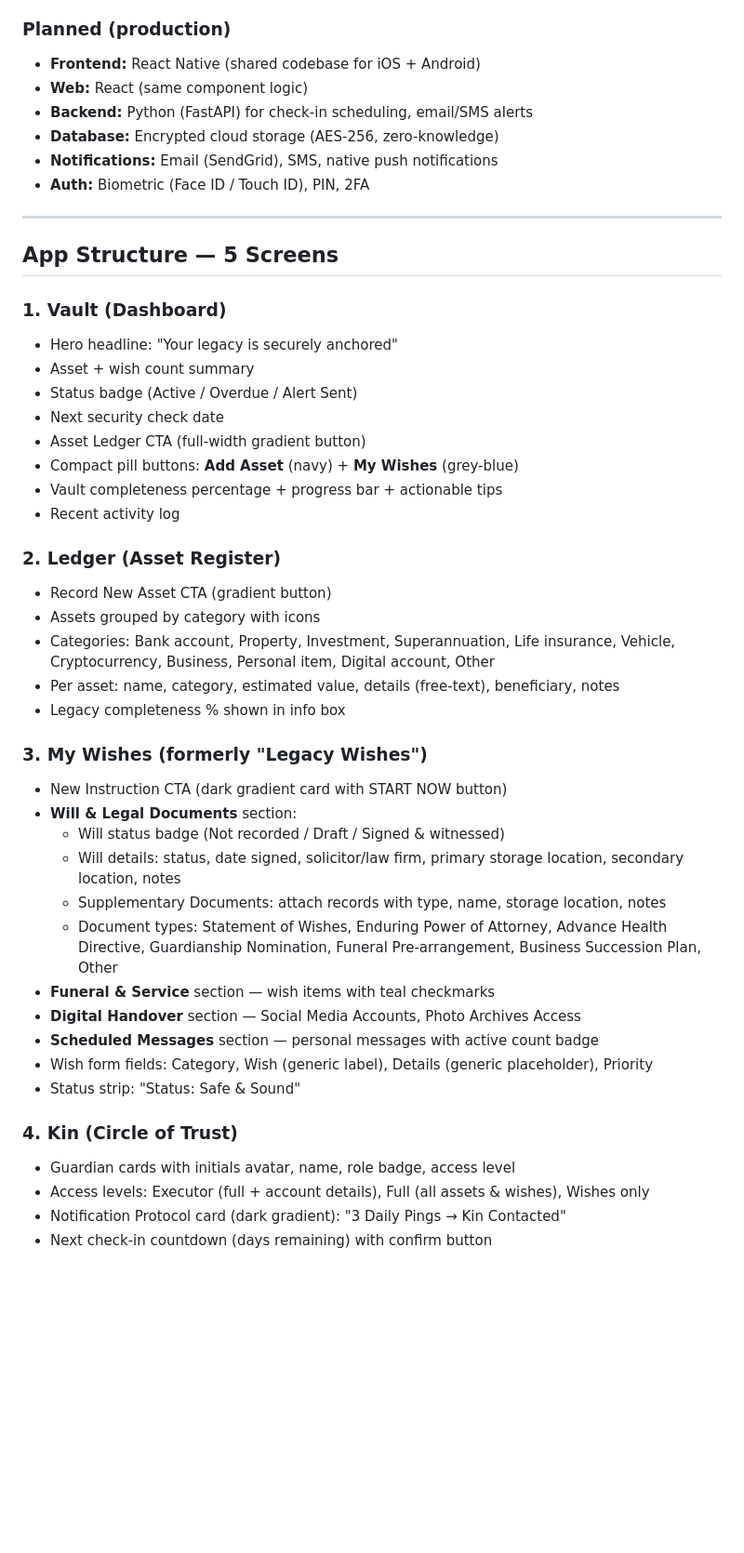
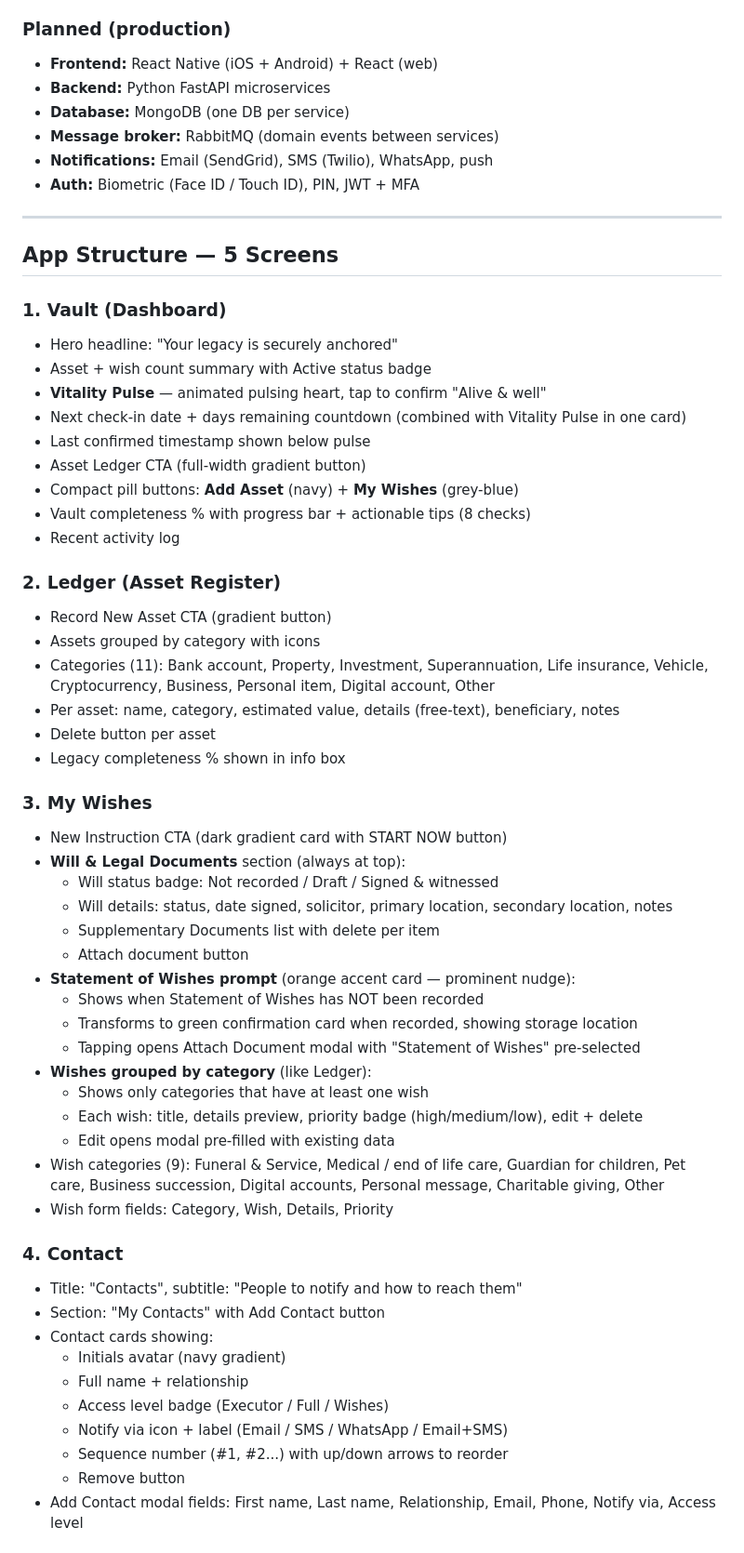
Before and after one commit to RamenFanClub/emergency-exit, a Markdown page: CLAUDE.md, the part around one of its changes. Shown at 93% size. GitHub-like rendering; blank space fills up the shorter version.

Commit message:
Update CLAUDE.md to reflect all session changes

```diff
--- a/CLAUDE.md
+++ b/CLAUDE.md
@@ -37,12 +64,12 @@ The app targets everyday Australians (non-technical users) and is being built fo
 - Hosted on GitHub Pages
 
 ### Planned (production)
-- **Frontend:** React Native (shared codebase for iOS + Android)
-- **Web:** React (same component logic)
-- **Backend:** Python (FastAPI) for check-in scheduling, email/SMS alerts
-- **Database:** Encrypted cloud storage (AES-256, zero-knowledge)
-- **Notifications:** Email (SendGrid), SMS, native push notifications
-- **Auth:** Biometric (Face ID / Touch ID), PIN, 2FA
+- **Frontend:** React Native (iOS + Android) + React (web)
+- **Backend:** Python FastAPI microservices
+- **Database:** MongoDB (one DB per service)
+- **Message broker:** RabbitMQ (domain events between services)
+- **Notifications:** Email (SendGrid), SMS (Twilio), WhatsApp, push
+- **Auth:** Biometric (Face ID / Touch ID), PIN, JWT + MFA
 
 ---
 
@@ -50,37 +77,50 @@ The app targets everyday Australians (non-technical users) and is being built fo
 
 ### 1. Vault (Dashboard)
 - Hero headline: "Your legacy is securely anchored"
-- Asset + wish count summary
-- Status badge (Active / Overdue / Alert Sent)
-- Next security check date
+- Asset + wish count summary with Active status badge
+- **Vitality Pulse** — animated pulsing heart, tap to confirm "Alive & well"
+- Next check-in date + days remaining countdown (combined with Vitality Pulse in one card)
+- Last confirmed timestamp shown below pulse
 - Asset Ledger CTA (full-width gradient button)
 - Compact pill buttons: **Add Asset** (navy) + **My Wishes** (grey-blue)
-- Vault completeness percentage + progress bar + actionable tips
+- Vault completeness % with progress bar + actionable tips (8 checks)
 - Recent activity log
 
 ### 2. Ledger (Asset Register)
 - Record New Asset CTA (gradient button)
 - Assets grouped by category with icons
-- Categories: Bank account, Property, Investment, Superannuation, Life insurance, Vehicle, Cryptocurrency, Business, Personal item, Digital account, Other
+- Categories (11): Bank account, Property, Investment, Superannuation, Life insurance, Vehicle, Cryptocurrency, Business, Personal item, Digital account, Other
 - Per asset: name, category, estimated value, details (free-text), beneficiary, notes
+- Delete button per asset
 - Legacy completeness % shown in info box
 
-### 3. My Wishes (formerly "Legacy Wishes")
+### 3. My Wishes
 - New Instruction CTA (dark gradient card with START NOW button)
-- **Will & Legal Documents** section:
-  - Will status badge (Not recorded / Draft / Signed & witnessed)
-  - Will details: status, date signed, solicitor/law firm, primary storage location, secondary location, notes
-  - Supplementary Documents: attach records with type, name, storage location, notes
-  - Document types: Statement of Wishes, Enduring Power of Attorney, Advance Health Directive, Guardianship Nomination, Funeral Pre-arrangement, Business Succession Plan, Other
-- **Funeral & Service** section — wish items with teal checkmarks
-- **Digital Handover** section — Social Media Accounts, Photo Archives Access
-- **Scheduled Messages** section — personal messages with active count badge
-- Wish form fields: Category, Wish (generic label), Details (generic placeholder), Priority
-- Status strip: "Status: Safe & Sound"
+- **Will & Legal Documents** section (always at top):
+  - Will status badge: Not recorded / Draft / Signed & witnessed
+  - Will details: status, date signed, solicitor, primary location, secondary location, notes
+  - Supplementary Documents list with delete per item
+  - Attach document button
+- **Statement of Wishes prompt** (orange accent card — prominent nudge):
+  - Shows when Statement of Wishes has NOT been recorded
+  - Transforms to green confirmation card when recorded, showing storage location
+  - Tapping opens Attach Document modal with "Statement of Wishes" pre-selected
+- **Wishes grouped by category** (like Ledger):
+  - Shows only categories that have at least one wish
+  - Each wish: title, details preview, priority badge (high/medium/low), edit + delete
+  - Edit opens modal pre-filled with existing data
+- Wish categories (9): Funeral & Service, Medical / end of life care, Guardian for children, Pet care, Business succession, Digital accounts, Personal message, Charitable giving, Other
+- Wish form fields: Category, Wish, Details, Priority
 
-### 4. Kin (Circle of Trust)
-- Guardian cards with initials avatar, name, role badge, access level
-- Access levels: Executor (full + account details), Full (all assets & wishes), Wishes only
-- Notification Protocol card (dark gradient): "3 Daily Pings → Kin Contacted"
-- Next check-in countdown (days remaining) with confirm button
+### 4. Contact
+- Title: "Contacts", subtitle: "People to notify and how to reach them"
+- Section: "My Contacts" with Add Contact button
+- Contact cards showing:
+  - Initials avatar (navy gradient)
+  - Full name + relationship
+  - Access level badge (Executor / Full / Wishes)
+  - Notify via icon + label (Email / SMS / WhatsApp / Email+SMS)
+  - Sequence number (#1, #2...) with up/down arrows to reorder
+  - Remove button
+- Add Contact modal fields: First name, Last name, Relationship, Email, Phone, Notify via, Access level
 
```
Also changed, not shown: other parts of CLAUDE.md (+158 -134 lines).
